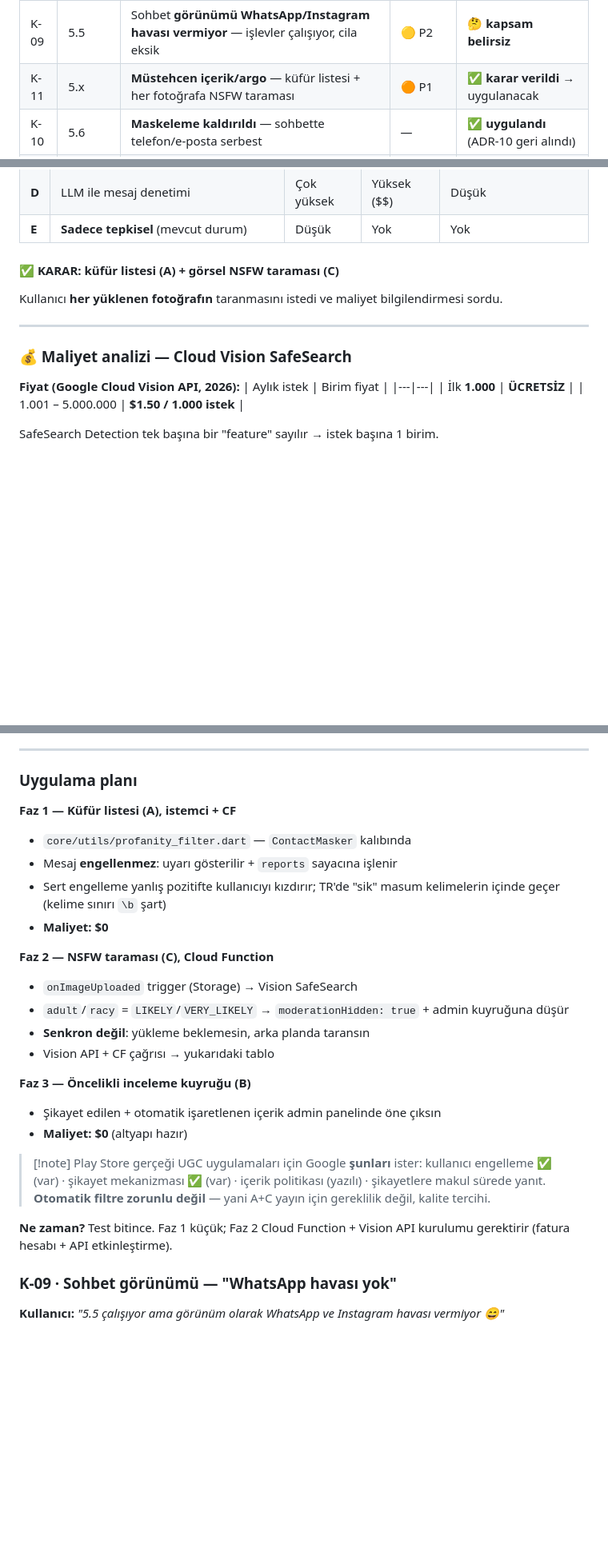
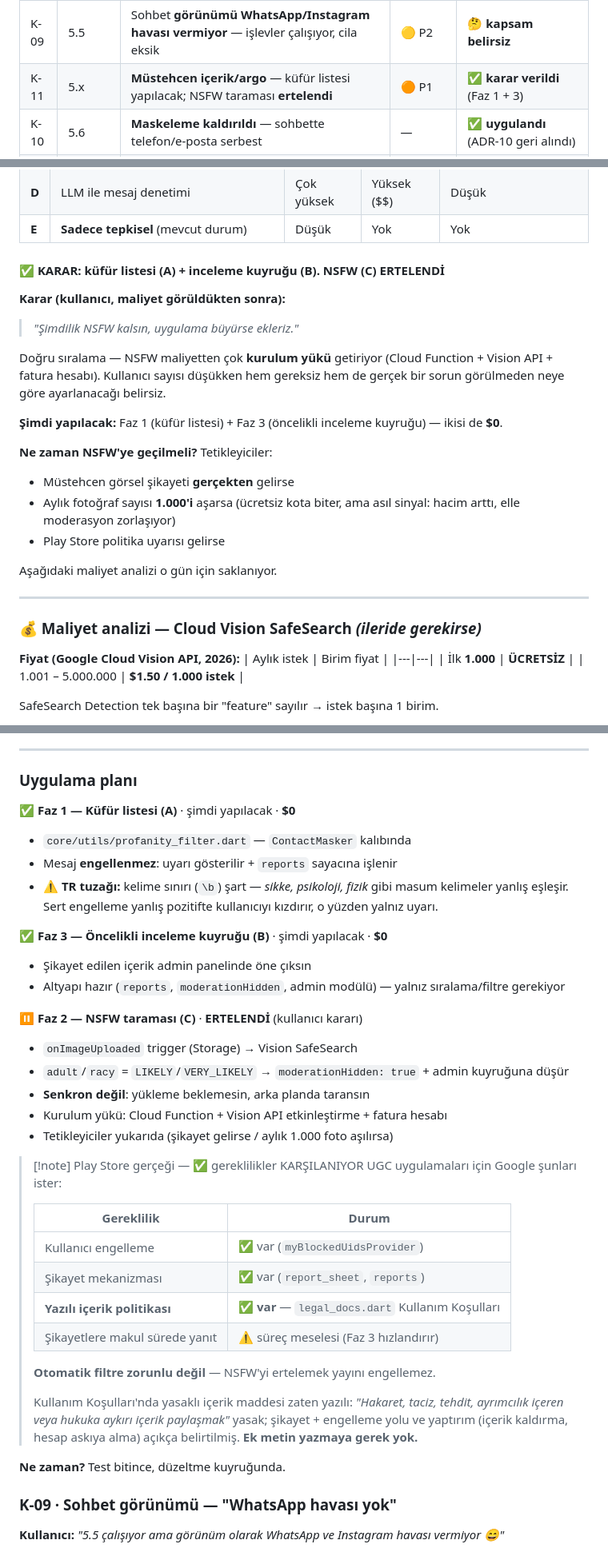
Before and after one commit to yusfylmz1-git/alljob, a Markdown page: vault/06-Test/99-BULGULAR.md, 3 parts joined by grey strips. Shown at 80% size. Rendered like a GitHub page; blank space fills up the shorter version.

Commit message:
K-11: NSFW taramasi ertelendi (kullanici karari)
"Simdilik NSFW kalsin, uygulama buyurse ekleriz." Dogru siralama - NSFW
maliyetten cok KURULUM YUKU getiriyor (Cloud Function + Vision API +
fatura hesabi) ve gercek bir sorun gorulmeden neye gore ayarlanacagi
belirsiz.

Simdi yapilacak (ikisi de $0):
- Faz 1: kufur listesi. TR tuzagi deftere yazildi - kelime siniri (\b)
  sart, "sikke/psikoloji/fizik" yanlis eslesir. Mesaj ENGELLENMEZ, uyari
  gosterilir + sikayet sayacina islenir.
- Faz 3: oncelikli inceleme kuyrugu. Altyapi hazir, yalniz siralama gerek.

NSFW tetikleyicileri kaydedildi: mustehcen gorsel sikayeti gelirse /
aylik 1000 foto asilirsa / Play Store politika uyarisi gelirse.
Maliyet analizi o gun icin defterde saklaniyor.

AYRICA - Play Store UGC gerekliliklerini kontrol ettim, hepsi KARSILANIYOR:
engelleme (var), sikayet (var), YAZILI ICERIK POLITIKASI (var - legal_docs
Kullanim Kosullari'nda yasakli icerik maddesi zaten yazili: hakaret/taciz/
tehdit yasak, sikayet+engelleme yolu ve yaptirim belirtilmis). Onceki notta
"eksik olan tek sey icerik politikasi" demistim - yanlisti, mevcut.

Co-Authored-By: Claude Opus 5 <noreply@anthropic.com>

```diff
--- a/vault/06-Test/99-BULGULAR.md
+++ b/vault/06-Test/99-BULGULAR.md
@@ -59,7 +59,7 @@ Faydalı olursa ekleyin: hangi hesap, ekran görüntüsü, hata mesajının ayn
 | K-05 | 2.x | Usta hesabı ilk açılışta **Hemen Lazım varsayılan açık** gelsin | 🟡 P2 | 🤔 **karar bekliyor** |
 | K-08 | 5.7 | **Mesajlar listesine sekme** (İlan · Genel) — varsayılan İlan, genelde okunmamış varsa o öne | 🟡 P2 | ✅ **karar verildi** → uygulanacak |
 | K-09 | 5.5 | Sohbet **görünümü WhatsApp/Instagram havası vermiyor** — işlevler çalışıyor, cila eksik | 🟡 P2 | 🤔 **kapsam belirsiz** |
-| K-11 | 5.x | **Müstehcen içerik/argo** — küfür listesi + her fotoğrafa NSFW taraması | 🟠 P1 | ✅ **karar verildi** → uygulanacak |
+| K-11 | 5.x | **Müstehcen içerik/argo** — küfür listesi yapılacak; NSFW taraması **ertelendi** | 🟠 P1 | ✅ **karar verildi** (Faz 1 + 3) |
 | K-10 | 5.6 | **Maskeleme kaldırıldı** — sohbette telefon/e-posta serbest | — | ✅ **uygulandı** (ADR-10 geri alındı) |
 | K-06 | 2.1 | Profil başlığı **usta kartı gibi** olsun: foto solda, yanında isim + Takip Et, altında meslek/telefon | 🟡 P2 | 🤔 **K-02 ile birlikte** |
 | K-07 | 3.1.6 | Fiyat tipi ilan formunda yok — ~~bilinçli mi?~~ | — | ✅ **kapandı: bilinçli** |
@@ -164,14 +164,29 @@ Yani "şikayet → admin bakar → askıya alır" zinciri kurulu. Eksik olan
 | **D** | LLM ile mesaj denetimi | Çok yüksek | Yüksek ($$) | Düşük |
 | **E** | **Sadece tepkisel** (mevcut durum) | Düşük | Yok | Yok |
 
-#### ✅ KARAR: küfür listesi (A) + görsel NSFW taraması (C)
+#### ✅ KARAR: küfür listesi (A) + inceleme kuyruğu (B). NSFW (C) ERTELENDİ
 
-Kullanıcı **her yüklenen fotoğrafın** taranmasını istedi ve maliyet
-bilgilendirmesi sordu.
+**Karar (kullanıcı, maliyet görüldükten sonra):**
+> *"Şimdilik NSFW kalsın, uygulama büyürse ekleriz."*
+
+Doğru sıralama — NSFW maliyetten çok **kurulum yükü** getiriyor (Cloud
+Function + Vision API + fatura hesabı). Kullanıcı sayısı düşükken hem gereksiz
+hem de gerçek bir sorun görülmeden neye göre ayarlanacağı belirsiz.
+
+**Şimdi yapılacak:** Faz 1 (küfür listesi) + Faz 3 (öncelikli inceleme
+kuyruğu) — ikisi de **$0**.
+
+**Ne zaman NSFW'ye geçilmeli?** Tetikleyiciler:
+- Müstehcen görsel şikayeti **gerçekten** gelirse
+- Aylık fotoğraf sayısı **1.000'i** aşarsa (ücretsiz kota biter, ama asıl
+  sinyal: hacim arttı, elle moderasyon zorlaşıyor)
+- Play Store politika uyarısı gelirse
+
+Aşağıdaki maliyet analizi o gün için saklanıyor.
 
 ---
 
-### 💰 Maliyet analizi — Cloud Vision SafeSearch
+### 💰 Maliyet analizi — Cloud Vision SafeSearch *(ileride gerekirse)*
 
 **Fiyat (Google Cloud Vision API, 2026):**
 | Aylık istek | Birim fiyat |
@@ -210,32 +225,44 @@ SafeSearch Detection tek başına bir "feature" sayılır → istek başına 1 b
 
 ### Uygulama planı
 
-**Faz 1 — Küfür listesi (A), istemci + CF**
+**✅ Faz 1 — Küfür listesi (A)** · şimdi yapılacak · **$0**
 - `core/utils/profanity_filter.dart` — `ContactMasker` kalıbında
 - Mesaj **engellenmez**: uyarı gösterilir + `reports` sayacına işlenir
-- Sert engelleme yanlış pozitifte kullanıcıyı kızdırır; TR'de "sik" masum
-  kelimelerin içinde geçer (kelime sınırı `\b` şart)
-- **Maliyet: $0**
+- ⚠️ **TR tuzağı:** kelime sınırı (`\b`) şart — *sikke, psikoloji, fizik*
+  gibi masum kelimeler yanlış eşleşir. Sert engelleme yanlış pozitifte
+  kullanıcıyı kızdırır, o yüzden yalnız uyarı.
 
-**Faz 2 — NSFW taraması (C), Cloud Function**
+**✅ Faz 3 — Öncelikli inceleme kuyruğu (B)** · şimdi yapılacak · **$0**
+- Şikayet edilen içerik admin panelinde öne çıksın
+- Altyapı hazır (`reports`, `moderationHidden`, admin modülü) — yalnız
+  sıralama/filtre gerekiyor
+
+**⏸️ Faz 2 — NSFW taraması (C)** · **ERTELENDİ** (kullanıcı kararı)
 - `onImageUploaded` trigger (Storage) → Vision SafeSearch
 - `adult`/`racy` = `LIKELY`/`VERY_LIKELY` → `moderationHidden: true` +
   admin kuyruğuna düşür
 - **Senkron değil**: yükleme beklemesin, arka planda taransın
-- Vision API + CF çağrısı → yukarıdaki tablo
+- Kurulum yükü: Cloud Function + Vision API etkinleştirme + fatura hesabı
+- Tetikleyiciler yukarıda (şikayet gelirse / aylık 1.000 foto aşılırsa)
 
-**Faz 3 — Öncelikli inceleme kuyruğu (B)**
-- Şikayet edilen + otomatik işaretlenen içerik admin panelinde öne çıksın
-- **Maliyet: $0** (altyapı hazır)
+> [!note] Play Store gerçeği — ✅ gereklilikler KARŞILANIYOR
+> UGC uygulamaları için Google şunları ister:
+>
+> | Gereklilik | Durum |
+> |---|---|
+> | Kullanıcı engelleme | ✅ var (`myBlockedUidsProvider`) |
+> | Şikayet mekanizması | ✅ var (`report_sheet`, `reports`) |
+> | **Yazılı içerik politikası** | ✅ **var** — `legal_docs.dart` Kullanım Koşulları |
+> | Şikayetlere makul sürede yanıt | ⚠️ süreç meselesi (Faz 3 hızlandırır) |
+>
+> **Otomatik filtre zorunlu değil** — NSFW'yi ertelemek yayını engellemez.
+>
+> Kullanım Koşulları'nda yasaklı içerik maddesi zaten yazılı: *"Hakaret,
+> taciz, tehdit, ayrımcılık içeren veya hukuka aykırı içerik paylaşmak"*
+> yasak; şikayet + engelleme yolu ve yaptırım (içerik kaldırma, hesap
+> askıya alma) açıkça belirtilmiş. **Ek metin yazmaya gerek yok.**
 
-> [!note] Play Store gerçeği
-> UGC uygulamaları için Google **şunları** ister: kullanıcı engelleme ✅
-> (var) · şikayet mekanizması ✅ (var) · içerik politikası (yazılı) ·
-> şikayetlere makul sürede yanıt. **Otomatik filtre zorunlu değil** — yani
-> A+C yayın için gereklilik değil, kalite tercihi.
-
-**Ne zaman?** Test bitince. Faz 1 küçük; Faz 2 Cloud Function + Vision API
-kurulumu gerektirir (fatura hesabı + API etkinleştirme).
+**Ne zaman?** Test bitince, düzeltme kuyruğunda.
 
 ### K-09 · Sohbet görünümü — "WhatsApp havası yok"
 
```
